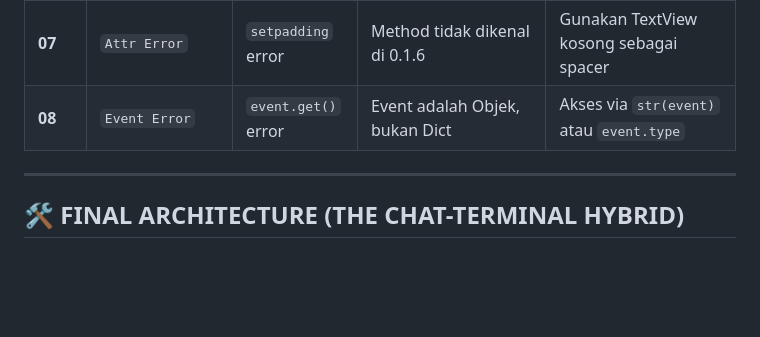
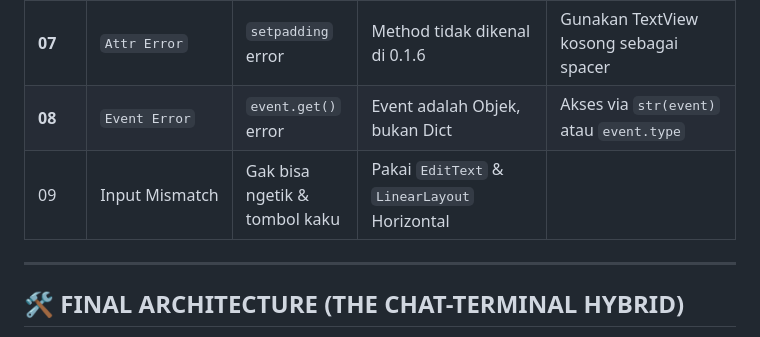
Before and after one commit to Liveiciee/Yuyutermux, a Markdown page: yuyugui.md, the part around the change. Drawn GitHub-style; blank space fills up the shorter version.

```diff
--- a/yuyugui.md
+++ b/yuyugui.md
@@ -20,6 +20,7 @@
 | **06** | **NPE CRASH** | **Force Close Masif** | `setgridlayoutparams` mengirim NULL | **HAPUS** semua setting grid layout |
 | **07** | `Attr Error` | `setpadding` error | Method tidak dikenal di 0.1.6 | Gunakan TextView kosong sebagai spacer |
 | **08** | `Event Error` | `event.get()` error | Event adalah Objek, bukan Dict | Akses via `str(event)` atau `event.type` |
+| 09 | Input Mismatch | Gak bisa ngetik & tombol kaku | Pakai `EditText` & `LinearLayout` Horizontal |
 
 ---
 
```
